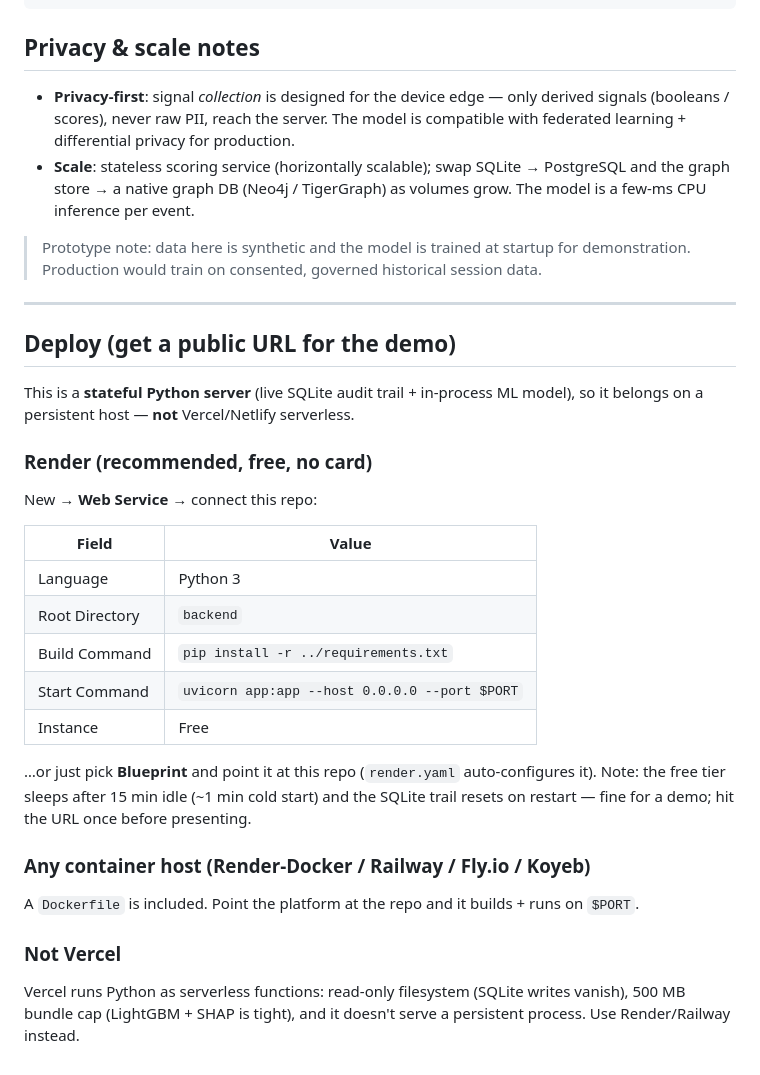
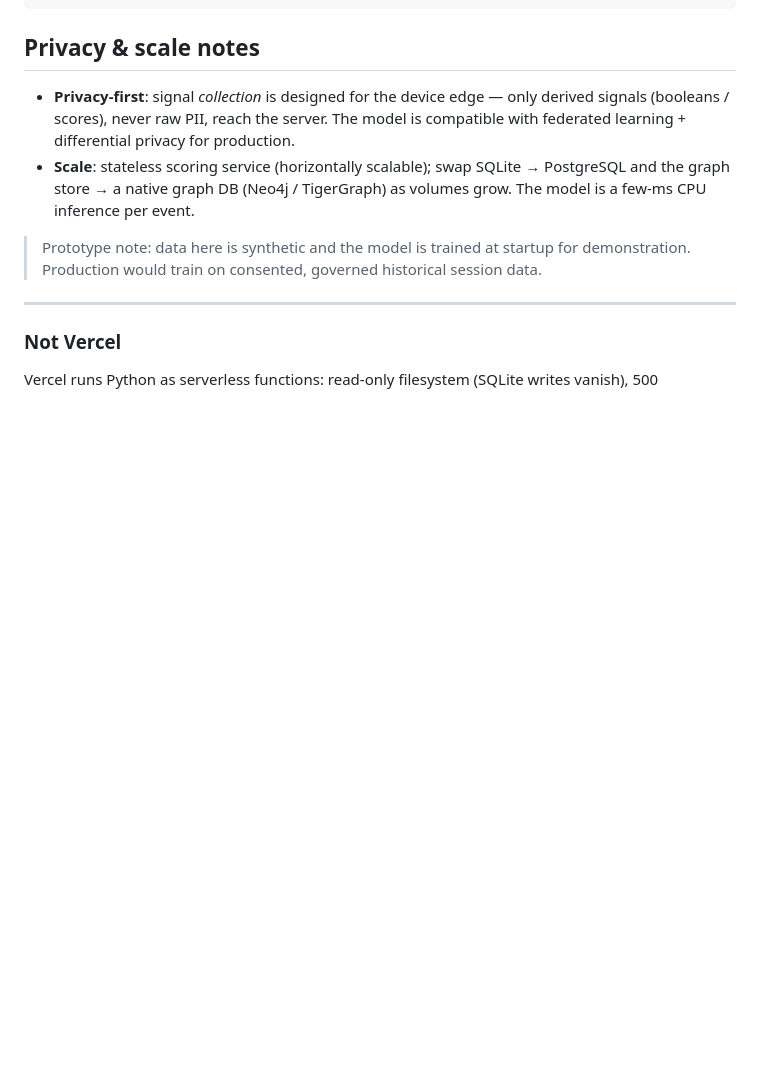
Before and after one commit to Ishaan145/prahari, a Markdown page: README.md, the part around one of its changes. Rendered like a GitHub page; blank space fills up the shorter version.

```diff
--- a/README.md
+++ b/README.md
@@ -112,30 +112,6 @@ frontend/
 
 ---
 
-## Deploy (get a public URL for the demo)
-
-This is a **stateful Python server** (live SQLite audit trail + in-process ML model),
-so it belongs on a persistent host — **not** Vercel/Netlify serverless.
-
-### Render (recommended, free, no card)
-New → **Web Service** → connect this repo:
-
-| Field | Value |
-|---|---|
-| Language | Python 3 |
-| Root Directory | `backend` |
-| Build Command | `pip install -r ../requirements.txt` |
-| Start Command | `uvicorn app:app --host 0.0.0.0 --port $PORT` |
-| Instance | Free |
-
-…or just pick **Blueprint** and point it at this repo (`render.yaml` auto-configures it).
-Note: the free tier sleeps after 15 min idle (~1 min cold start) and the SQLite trail
-resets on restart — fine for a demo; hit the URL once before presenting.
-
-### Any container host (Render-Docker / Railway / Fly.io / Koyeb)
-A `Dockerfile` is included. Point the platform at the repo and it builds + runs on `$PORT`.
-
 ### Not Vercel
 Vercel runs Python as serverless functions: read-only filesystem (SQLite writes vanish),
-500 MB bundle cap (LightGBM + SHAP is tight), and it doesn't serve a persistent process.
-Use Render/Railway instead.
+500
```
Also changed, not shown: other parts of README.md (+6 -6 lines).
